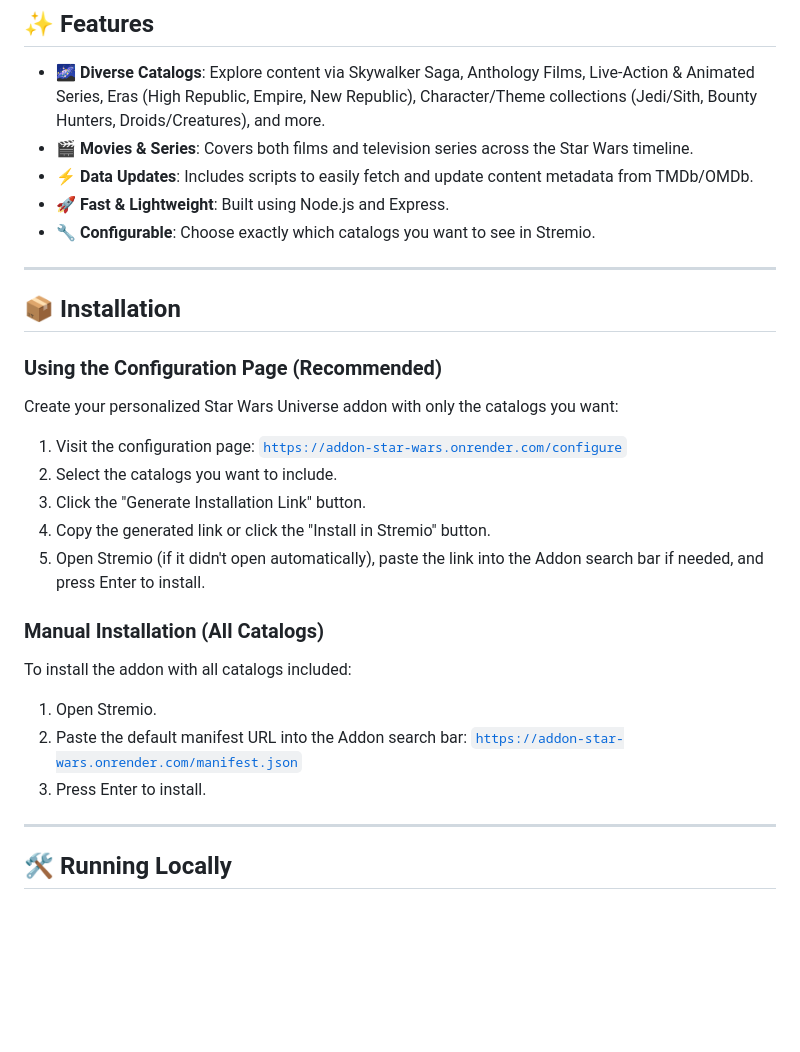
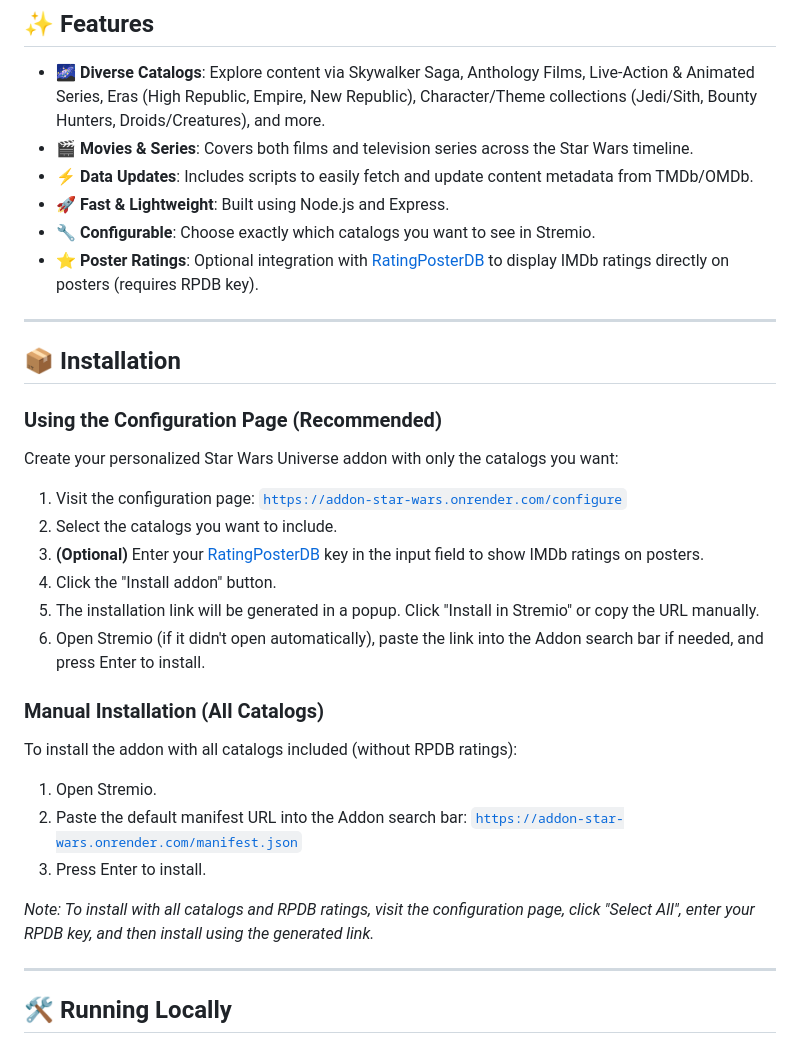
Before and after one commit to tapframe/addon-star-wars, a Markdown page: README.md, the part around the change. GitHub-like rendering; blank space fills up the shorter version.

Commit message:
Enhance README.md to include optional Poster Ratings integration with RatingPosterDB and update installation instructions for clarity.

```diff
--- a/README.md
+++ b/README.md
@@ -11,6 +11,7 @@ Explore the Star Wars Universe within Stremio! Browse movies and series organize
 *   ⚡ **Data Updates**: Includes scripts to easily fetch and update content metadata from TMDb/OMDb.
 *   🚀 **Fast & Lightweight**: Built using Node.js and Express.
 *   🔧 **Configurable**: Choose exactly which catalogs you want to see in Stremio.
+*   ⭐ **Poster Ratings**: Optional integration with [RatingPosterDB](https://ratingposterdb.com) to display IMDb ratings directly on posters (requires RPDB key).
 
 ---
 
@@ -22,17 +23,20 @@ Create your personalized Star Wars Universe addon with only the catalogs you wan
 
 1.  Visit the configuration page: [`https://addon-star-wars.onrender.com/configure`](https://addon-star-wars.onrender.com/configure)
 2.  Select the catalogs you want to include.
-3.  Click the "Generate Installation Link" button.
-4.  Copy the generated link or click the "Install in Stremio" button.
-5.  Open Stremio (if it didn't open automatically), paste the link into the Addon search bar if needed, and press Enter to install.
+3.  **(Optional)** Enter your [RatingPosterDB](https://ratingposterdb.com) key in the input field to show IMDb ratings on posters.
+4.  Click the "Install addon" button.
+5.  The installation link will be generated in a popup. Click "Install in Stremio" or copy the URL manually.
+6.  Open Stremio (if it didn't open automatically), paste the link into the Addon search bar if needed, and press Enter to install.
 
 ### Manual Installation (All Catalogs)
 
-To install the addon with all catalogs included:
+To install the addon with all catalogs included (without RPDB ratings):
 
 1.  Open Stremio.
 2.  Paste the default manifest URL into the Addon search bar: [`https://addon-star-wars.onrender.com/manifest.json`](https://addon-star-wars.onrender.com/manifest.json)
 3.  Press Enter to install.
+
+*Note: To install with all catalogs *and* RPDB ratings, visit the configuration page, click "Select All", enter your RPDB key, and then install using the generated link.*
 
 ---
 
```
